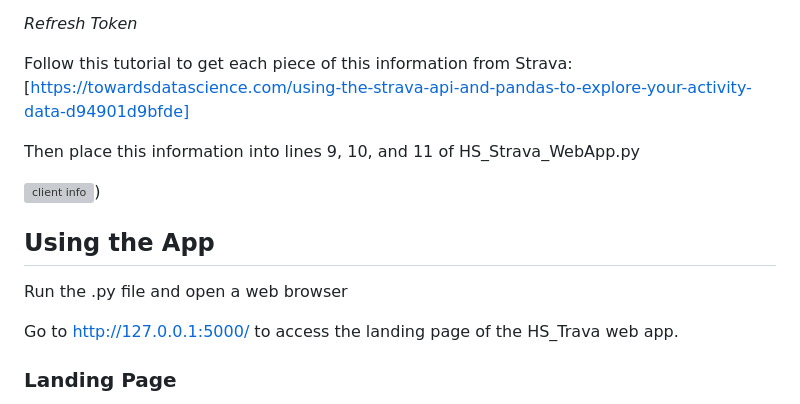
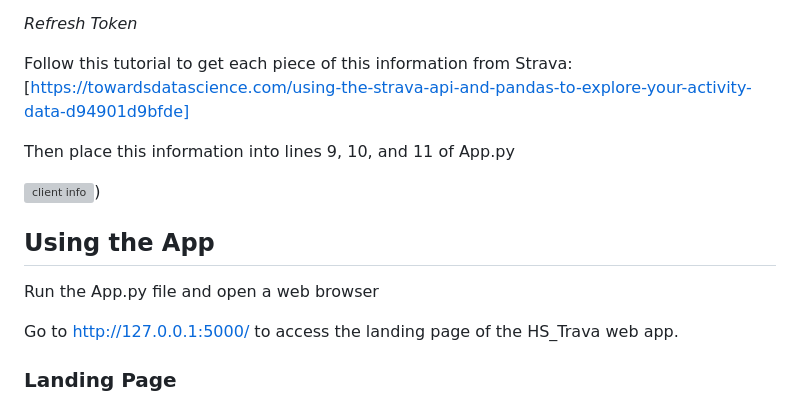
Before and after one commit to HarrisSeabold/HS_Strava_HCI584, a Markdown page: README.md, the part around the change. Rendered like a GitHub page; grey boxes are pictures that could not be loaded.

```diff
--- a/README.md
+++ b/README.md
@@ -33,14 +33,14 @@ _Refresh Token_
 
 Follow this tutorial to get each piece of this information from Strava: [https://towardsdatascience.com/using-the-strava-api-and-pandas-to-explore-your-activity-data-d94901d9bfde]
 
-Then place this information into lines 9, 10, and 11 of HS_Strava_WebApp.py
+Then place this information into lines 9, 10, and 11 of App.py
 
 
 ![client info](https://github.com/HarrisSeabold/HS_Trava_HCI584/blob/main/Doc/Client%20Info.PNG))
 
 ## Using the App
 
-Run the .py file and open a web browser
+Run the App.py file and open a web browser
 
 Go to http://127.0.0.1:5000/ to access the landing page of the HS_Trava web app.
 
```
